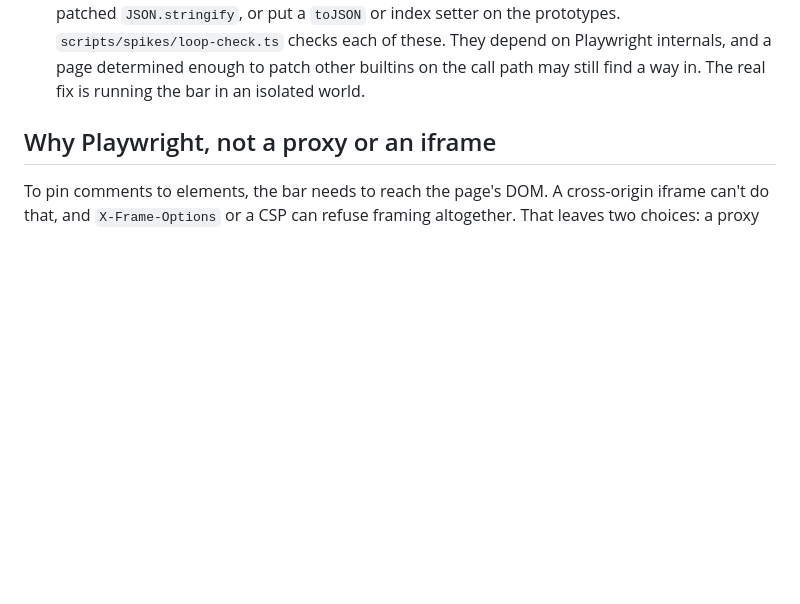
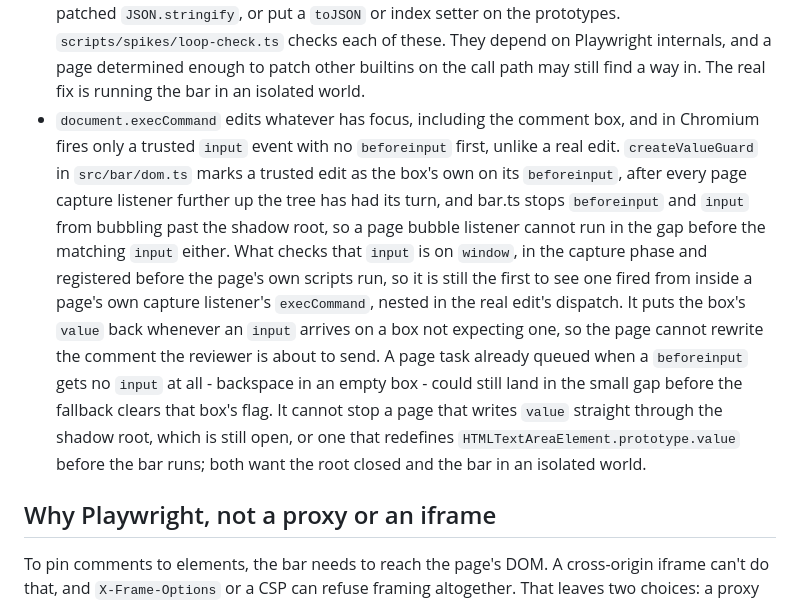
Before and after one commit to ryanbrunner/gloss, a Markdown page: README.md, the part around the change. GitHub-like rendering; blank space fills up the shorter version.

Commit message:
Say in the README how the comment box is kept from execCommand
Co-Authored-By: Claude Sonnet 5 <noreply@anthropic.com>

```diff
--- a/README.md
+++ b/README.md
@@ -193,6 +193,25 @@ curl -H "Authorization: Bearer $(jq -r .token $state)" \
   checks each of these. They depend on Playwright internals, and a page
   determined enough to patch other builtins on the call path may still find
   a way in. The real fix is running the bar in an isolated world.
+- `document.execCommand` edits whatever has focus, including the comment box,
+  and in Chromium fires only a trusted `input` event with no `beforeinput`
+  first, unlike a real edit. `createValueGuard` in `src/bar/dom.ts` marks a
+  trusted edit as the box's own on its `beforeinput`, after every page
+  capture listener further up the tree has had its turn, and bar.ts stops
+  `beforeinput` and `input` from bubbling past the shadow root, so a page
+  bubble listener cannot run in the gap before the matching `input` either.
+  What checks that `input` is on `window`, in the capture phase and
+  registered before the page's own scripts run, so it is still the first to
+  see one fired from inside a page's own capture listener's `execCommand`,
+  nested in the real edit's dispatch. It puts the box's `value` back
+  whenever an `input` arrives on a box not expecting one, so the page cannot
+  rewrite the comment the reviewer is about to send. A page task already
+  queued when a `beforeinput` gets no `input` at all - backspace in an empty
+  box - could still land in the small gap before the fallback clears that
+  box's flag. It cannot stop a page that writes `value` straight through
+  the shadow root, which is still open, or one that redefines
+  `HTMLTextAreaElement.prototype.value` before the bar runs; both want the
+  root closed and the bar in an isolated world.
 
 ## Why Playwright, not a proxy or an iframe
 
```
